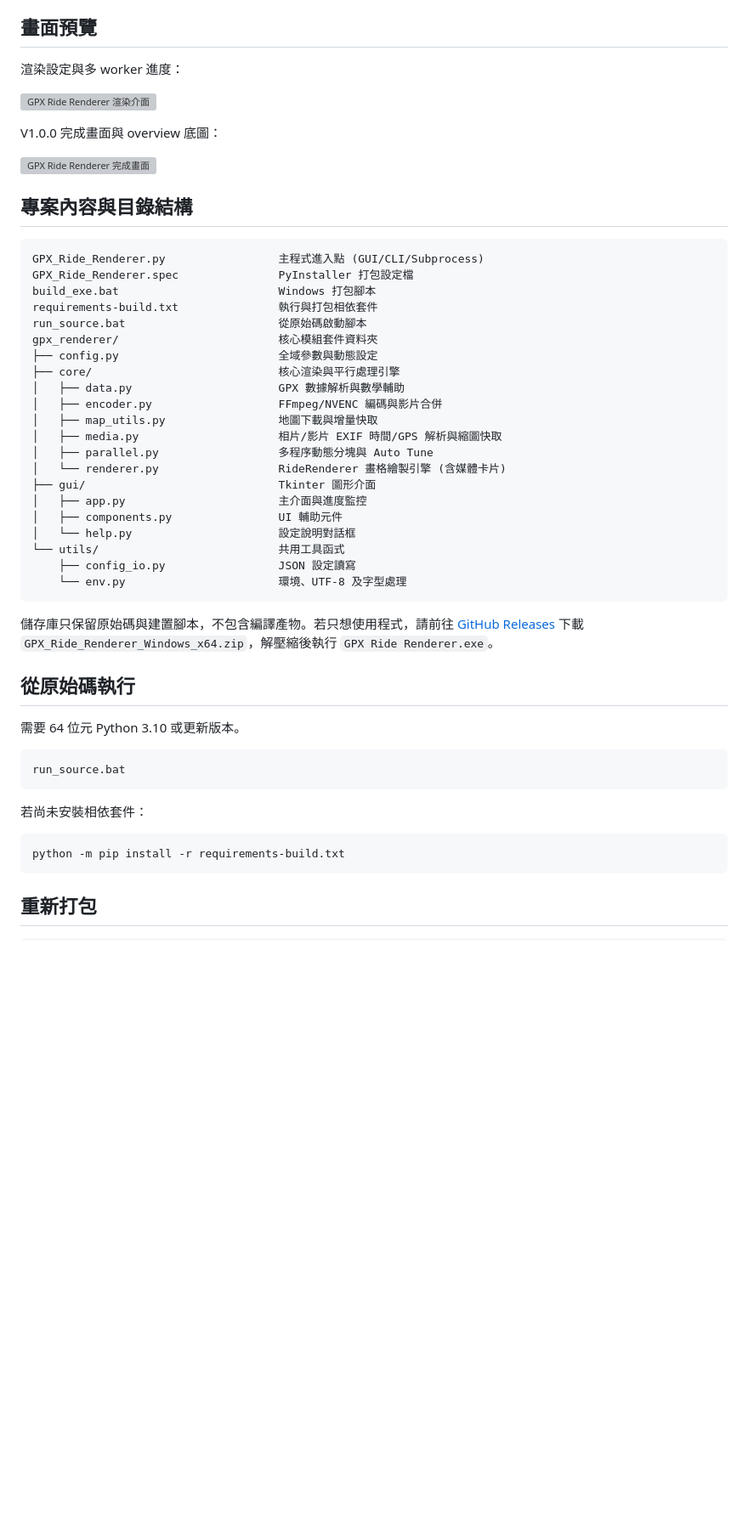
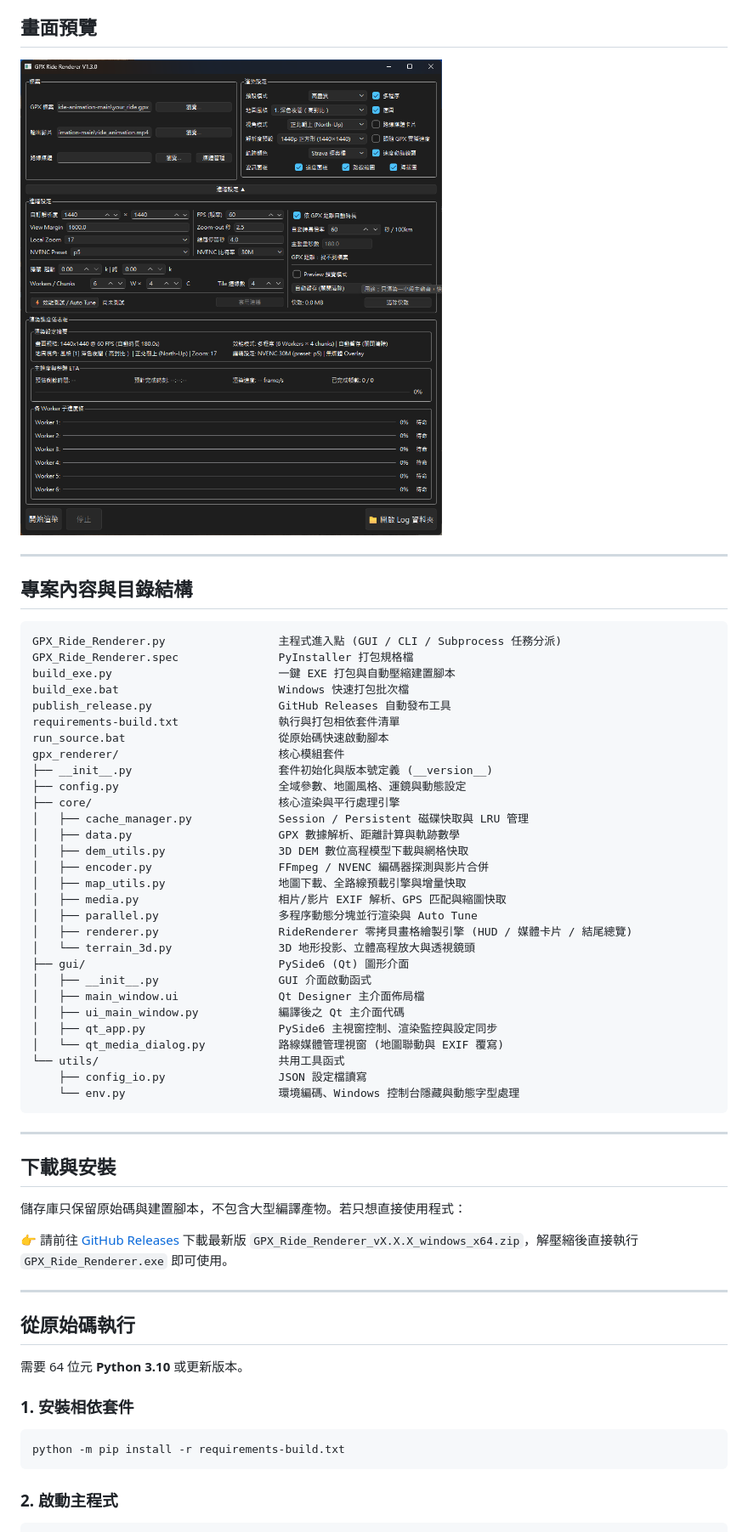
Before and after one commit to kw31304/gpx-ride-animation-main-gui, a Markdown page: README.md, the part around one of its changes. Shown at 85% size. GitHub-like rendering; pictures changed too: image/README/1787208499449.png (added); blank space fills up the shorter version; grey boxes are pictures that could not be loaded.

Commit message:
docs: 更新 README.md 以符合最新 PySide6 架構與 3D 地形/媒體功能說明

````diff
--- a/README.md
+++ b/README.md
@@ -33,55 +58,63 @@
 
 ## 畫面預覽
 
-渲染設定與多 worker 進度：
+![渲染設定與進度預覽](image/README/1787208499449.png)
 
-![GPX Ride Renderer 渲染介面](https://hackmd.io/_uploads/Byo_aXrUze.png)
-
-V1.0.0 完成畫面與 overview 底圖：
-
-![GPX Ride Renderer 完成畫面](https://hackmd.io/_uploads/BkFSR4BUGg.png)
+---
 
 ## 專案內容與目錄結構
 
 ```text
-GPX_Ride_Renderer.py                 主程式進入點 (GUI/CLI/Subprocess)
-GPX_Ride_Renderer.spec               PyInstaller 打包設定檔
-build_exe.bat                        Windows 打包腳本
-requirements-build.txt               執行與打包相依套件
-run_source.bat                       從原始碼啟動腳本
-gpx_renderer/                        核心模組套件資料夾
-├── config.py                        全域參數與動態設定
+GPX_Ride_Renderer.py                 主程式進入點 (GUI / CLI / Subprocess 任務分派)
+GPX_Ride_Renderer.spec               PyInstaller 打包規格檔
+build_exe.py                         一鍵 EXE 打包與自動壓縮建置腳本
+build_exe.bat                        Windows 快速打包批次檔
+publish_release.py                   GitHub Releases 自動發布工具
+requirements-build.txt               執行與打包相依套件清單
+run_source.bat                       從原始碼快速啟動腳本
+gpx_renderer/                        核心模組套件
+├── __init__.py                      套件初始化與版本號定義 (__version__)
+├── config.py                        全域參數、地圖風格、運鏡與動態設定
 ├── core/                            核心渲染與平行處理引擎
-│   ├── data.py                      GPX 數據解析與數學輔助
-│   ├── encoder.py                   FFmpeg/NVENC 編碼與影片合併
-│   ├── map_utils.py                 地圖下載與增量快取
-│   ├── media.py                     相片/影片 EXIF 時間/GPS 解析與縮圖快取
-│   ├── parallel.py                  多程序動態分塊與 Auto Tune
-│   └── renderer.py                  RideRenderer 畫格繪製引擎 (含媒體卡片)
-├── gui/                             Tkinter 圖形介面
-│   ├── app.py                       主介面與進度監控
-│   ├── components.py                UI 輔助元件
-│   └── help.py                      設定說明對話框
+│   ├── cache_manager.py             Session / Persistent 磁碟快取與 LRU 管理
+│   ├── data.py                      GPX 數據解析、距離計算與軌跡數學
+│   ├── dem_utils.py                 3D DEM 數位高程模型下載與網格快取
+│   ├── encoder.py                   FFmpeg / NVENC 編碼器探測與影片合併
+│   ├── map_utils.py                 地圖下載、全路線預載引擎與增量快取
+│   ├── media.py                     相片/影片 EXIF 解析、GPS 匹配與縮圖快取
+│   ├── parallel.py                  多程序動態分塊並行渲染與 Auto Tune
+│   ├── renderer.py                  RideRenderer 零拷貝畫格繪製引擎 (HUD / 媒體卡片 / 結尾總覽)
+│   └── terrain_3d.py                3D 地形投影、立體高程放大與透視鏡頭
+├── gui/                             PySide6 (Qt) 圖形介面
+│   ├── __init__.py                  GUI 介面啟動函式
+│   ├── main_window.ui               Qt Designer 主介面佈局檔
+│   ├── ui_main_window.py            編譯後之 Qt 主介面代碼
+│   ├── qt_app.py                    PySide6 主視窗控制、渲染監控與設定同步
+│   └── qt_media_dialog.py           路線媒體管理視窗 (地圖聯動與 EXIF 覆寫)
 └── utils/                           共用工具函式
-    ├── config_io.py                 JSON 設定讀寫
-    └── env.py                       環境、UTF-8 及字型處理
+    ├── config_io.py                 JSON 設定檔讀寫
+    └── env.py                       環境編碼、Windows 控制台隱藏與動態字型處理
 ```
 
-儲存庫只保留原始碼與建置腳本，不包含編譯產物。若只想使用程式，請前往 [GitHub Releases](https://github.com/ccccchhhheeenng/gpx-ride-animation/releases/latest) 下載 `GPX_Ride_Renderer_Windows_x64.zip`，解壓縮後執行 `GPX Ride Renderer.exe`。
+---
+
+## 下載與安裝
+
+儲存庫只保留原始碼與建置腳本，不包含大型編譯產物。若只想直接使用程式：
+
+👉 請前往 [GitHub Releases](https://github.com/ccccchhhheeenng/gpx-ride-animation/releases/latest) 下載最新版 `GPX_Ride_Renderer_vX.X.X_windows_x64.zip`，解壓縮後直接執行 `GPX_Ride_Renderer.exe` 即可使用。
+
+---
 
 ## 從原始碼執行
 
-需要 64 位元 Python 3.10 或更新版本。
+需要 64 位元 **Python 3.10** 或更新版本。
 
-```bat
-run_source.bat
-```
-
-若尚未安裝相依套件：
+### 1. 安裝相依套件
 
 ```powershell
 python -m pip install -r requirements-build.txt
 ```
 
-## 重新打包
+### 2. 啟動主程式
 
````
Also changed, not shown: other parts of README.md (+71 -29 lines), changelogs/update_20260820_1452.md (added, +23 -0 lines).
